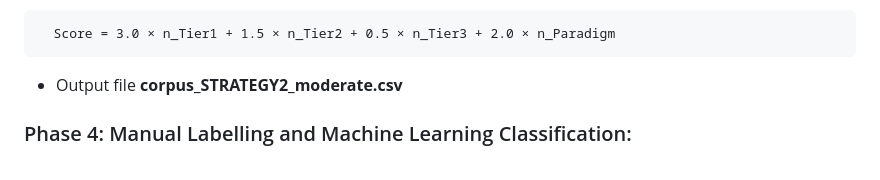
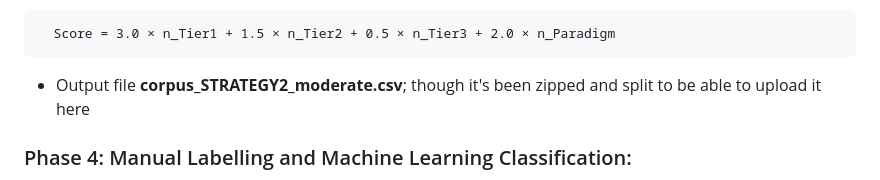
Before and after one commit to knutley/personal_AdJUST, a Markdown page: README.md, the part around the change. GitHub-like rendering.

````diff
--- a/README.md
+++ b/README.md
@@ -72,7 +72,7 @@
 ```
   Score = 3.0 × n_Tier1 + 1.5 × n_Tier2 + 0.5 × n_Tier3 + 2.0 × n_Paradigm
 ```
-- Output file **corpus_STRATEGY2_moderate.csv**
+- Output file **corpus_STRATEGY2_moderate.csv**; though it's been zipped and split to be able to upload it here
 
 ### Phase 4: Manual Labelling and Machine Learning Classification:
 
````
